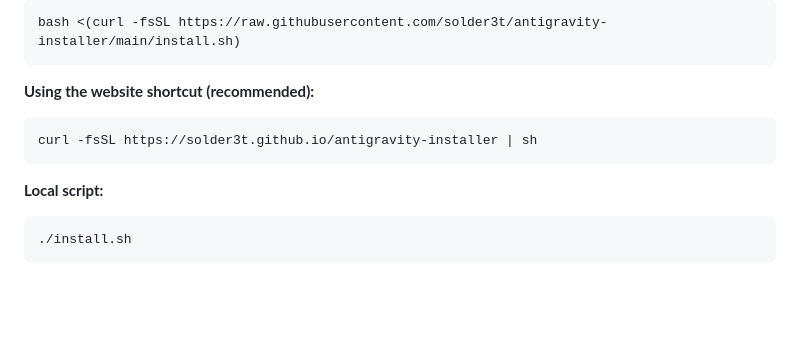
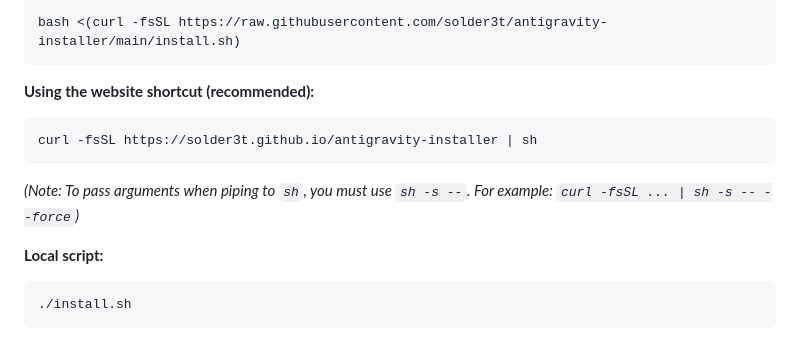
Before and after one commit to solder3t/antigravity-installer, a Markdown page: README.md, the part around the change. Rendered like a GitHub page; blank space fills up the shorter version.

Commit message:
docs: explain how to pass arguments to piped shell script

````diff
--- a/README.md
+++ b/README.md
@@ -23,6 +23,8 @@ bash <(curl -fsSL https://raw.githubusercontent.com/solder3t/antigravity-install
 ```bash
 curl -fsSL https://solder3t.github.io/antigravity-installer | sh
 ```
+
+*(Note: To pass arguments when piping to `sh`, you must use `sh -s --`. For example: `curl -fsSL ... | sh -s -- --force`)*
 
 **Local script:**
 ```bash
````
